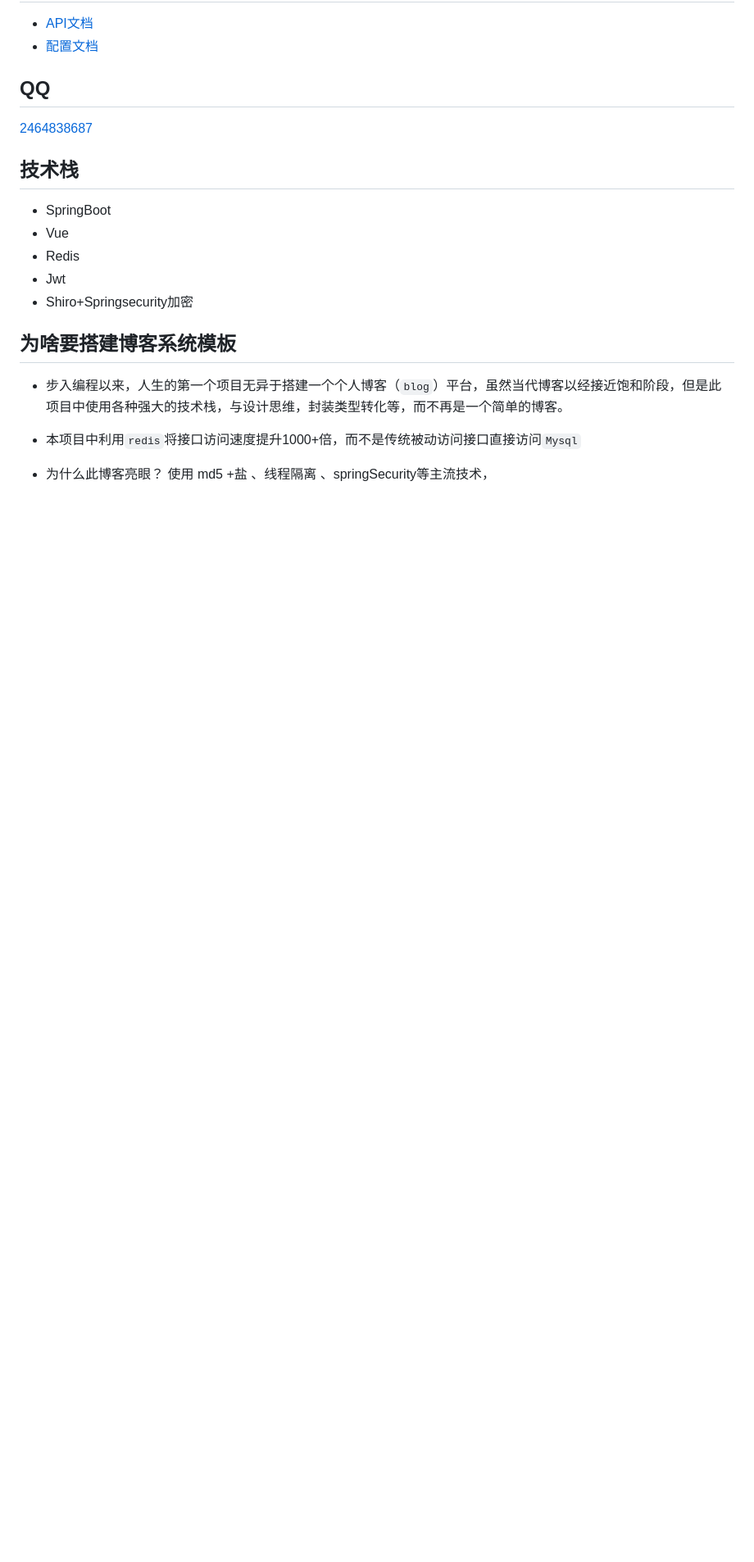
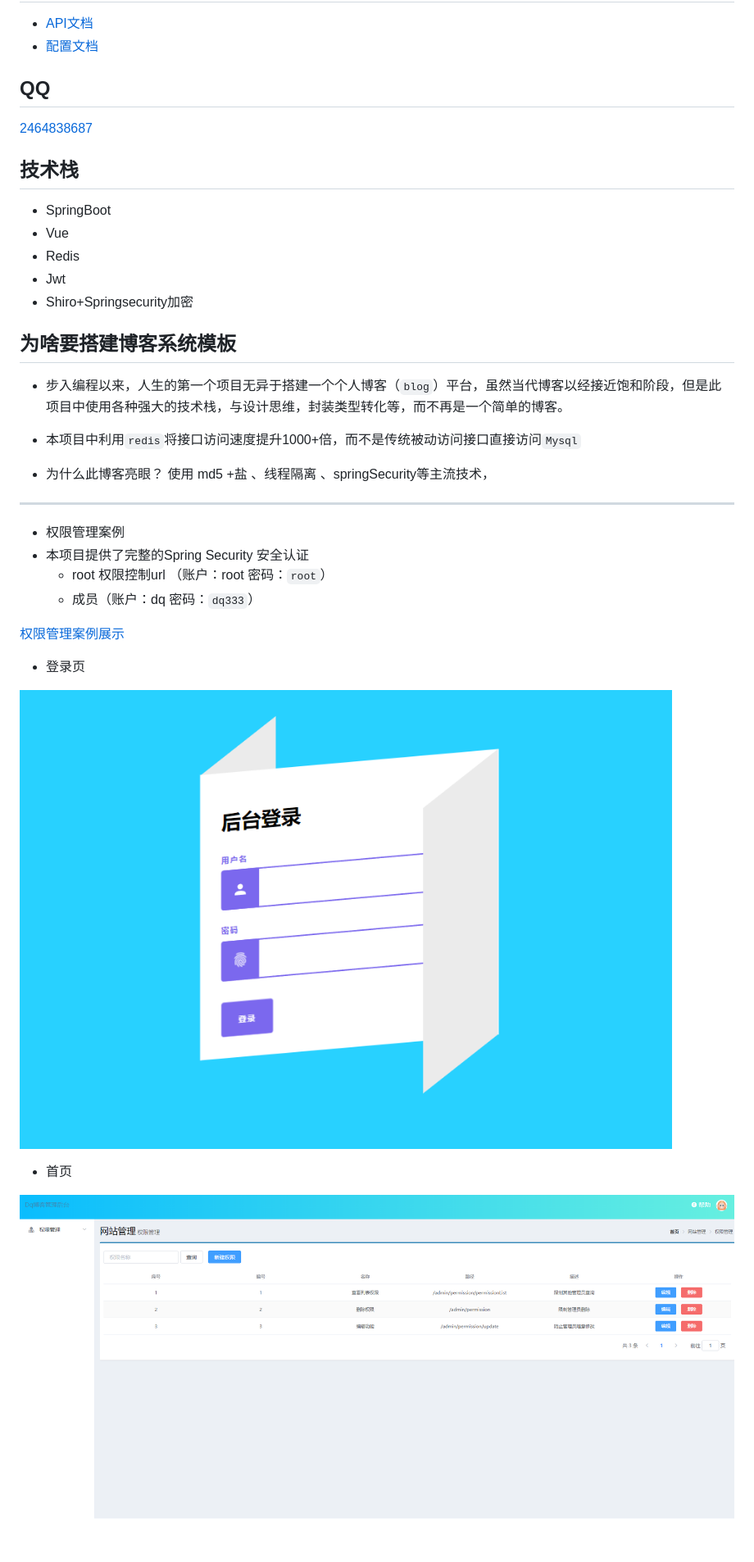
Before and after one commit to dux1aoqiang/blog-Dq, a Markdown page: README.md, the part around the change printed below. Shown: that part at 82% size. Drawn GitHub-style; pictures changed too: README.assets/image-20220706210557228.png (added), README.assets/image-20220706210706124.png (added); blank space fills up the shorter version.

Commit message:
description

```diff
--- a/README.md
+++ b/README.md
@@ -44,3 +46,26 @@
 
 
 * 为什么此博客亮眼？ 使用 md5 +盐 、线程隔离 、springSecurity等主流技术，
+
+
+
+
+
+<hr>
+
+* 权限管理案例
+* 本项目提供了完整的Spring Security 安全认证
+  * root 权限控制url （账户：root  密码：<code>root</code>）
+  * 成员（账户：dq  密码：<code>dq333</code>）
+
+<a href="http://www.dqstudy.work:8889/login.html">权限管理案例展示</a>
+
+* 登录页
+
+![image-20220706210557228](README.assets/image-20220706210557228.png)
+
+
+
+* 首页
+
+![image-20220706210706124](README.assets/image-20220706210706124.png)
```
Also changed, not shown: other parts of README.md (+2 -0 lines).
